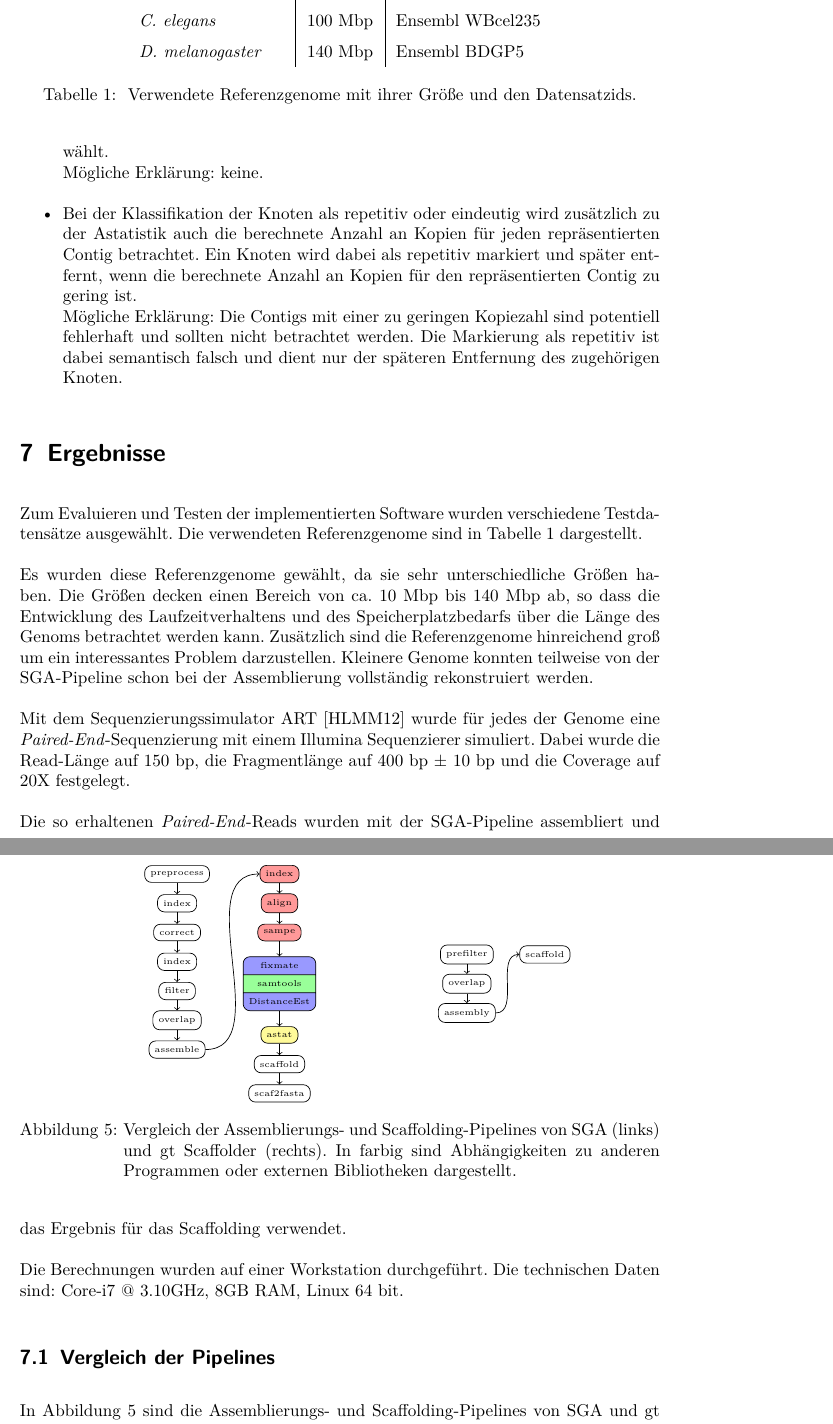
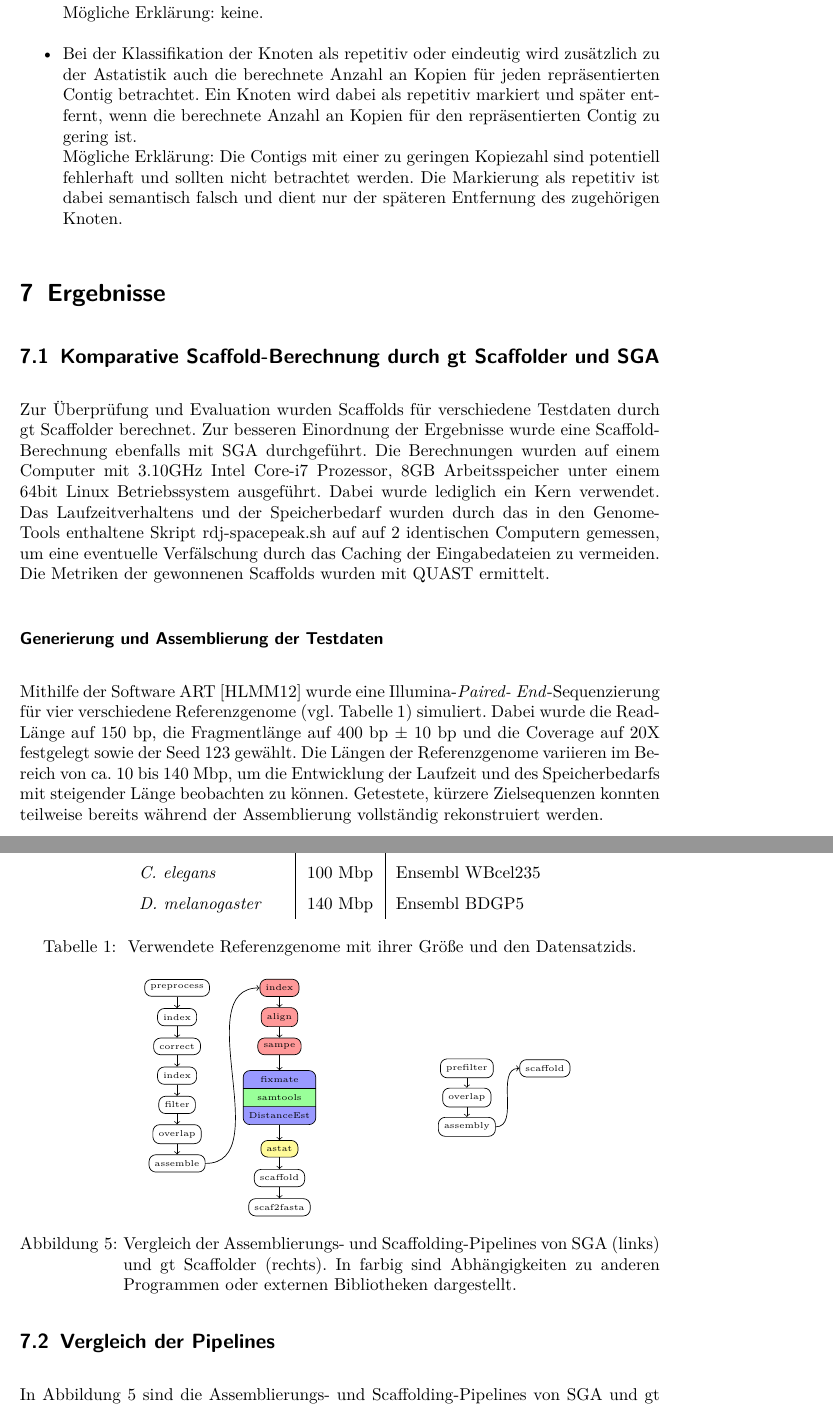
Before and after one commit to dorleosterode/gt-scaffold, a LaTeX paper (doc/ausarbeitung.tex): two parts of pages 14 and 15 of 23, joined at a grey line, cut so that both start at the same text. Compiled offline with pdfLaTeX.

Commit message:
beschreibung des experimentellen setups in 7 überarbeitet

```diff
--- a/doc/ausarbeitung.tex
+++ b/doc/ausarbeitung.tex
@@ -583,6 +583,25 @@ mögliche Erklärungen ergänzt.
 
 \section{Ergebnisse}
 
-Zum Evaluieren und Testen der implementierten Software wurden
-verschiedene Testdatensätze ausgewählt. Die verwendeten Referenzgenome
-sind in Tabelle \ref{tab: Referenzgenome} dargestellt.
+\subsection{Komparative Scaffold-Berechnung durch gt Scaffolder und SGA}
+Zur Überprüfung und Evaluation wurden Scaffolds für verschiedene Testdaten durch
+gt Scaffolder berechnet. Zur besseren Einordnung der Ergebnisse wurde eine
+Scaffold-Berechnung ebenfalls mit SGA durchgeführt. Die Berechnungen wurden auf
+einem Computer mit 3.10GHz Intel Core-i7 Prozessor, 8GB Arbeitsspeicher unter
+einem 64bit Linux Betriebssystem ausgeführt. Dabei wurde lediglich ein Kern
+verwendet. Das Laufzeitverhaltens und der Speicherbedarf wurden durch das in den
+GenomeTools enthaltene Skript rdj-spacepeak.sh auf auf 2 identischen Computern
+gemessen, um eine eventuelle Verfälschung durch das
+Caching der Eingabedateien zu vermeiden. Die Metriken der gewonnenen Scaffolds
+wurden mit QUAST ermittelt.
+
+\subsubsection*{Generierung und Assemblierung der Testdaten}
+Mithilfe der Software ART~\cite{Huang:2012kq} wurde eine
+Illumina-\textit{Paired- End}-Sequenzierung für vier verschiedene Referenzgenome
+(vgl. Tabelle~\ref{tab: Referenzgenome}) simuliert. Dabei wurde die Read-Länge
+auf 150 bp, die Fragmentlänge auf 400 bp $\pm$ 10 bp und die Coverage auf
+20X festgelegt sowie der Seed 123 gewählt. Die Längen der Referenzgenome
+variieren im Bereich von ca. 10 bis 140 Mbp, um die Entwicklung der Laufzeit
+und des Speicherbedarfs mit steigender Länge beobachten zu können.
+Getestete, kürzere Zielsequenzen konnten teilweise bereits während der
+Assemblierung vollständig rekonstruiert werden.
@@ -600,28 +623,6 @@ sind in Tabelle \ref{tab: Referenzgenome} dargestellt.
   \caption{\label{tab: Referenzgenome} Verwendete Referenzgenome mit
     ihrer Größe und den Datensatzids.}
 \end{table}
-
-Es wurden diese Referenzgenome gewählt, da sie sehr unterschiedliche
-Größen haben. Die Größen decken einen Bereich von ca. 10 Mbp bis 140
-Mbp ab, so dass die Entwicklung des Laufzeitverhaltens und des
-Speicherplatzbedarfs über die Länge des Genoms betrachtet werden kann.
-Zusätzlich sind die Referenzgenome hinreichend groß um ein
-interessantes Problem darzustellen. Kleinere Genome konnten teilweise
-von der SGA-Pipeline schon bei der Assemblierung vollständig
-rekonstruiert werden.
-
-Mit dem Sequenzierungssimulator ART~\cite{Huang:2012kq} wurde für
-jedes der Genome eine \textit{Paired-End}-Sequenzierung mit einem
-Illumina Sequenzierer simuliert. Dabei wurde die Read-Länge auf 150
-bp, die Fragmentlänge auf 400 bp $\pm$ 10 bp und die Coverage auf 20X
-festgelegt.
-
-Die so erhaltenen \textit{Paired-End}-Reads wurden mit der
-SGA-Pipeline assembliert und das Ergebnis für das Scaffolding
-verwendet.
-
-Die Berechnungen wurden auf einer Workstation durchgeführt. Die
-technischen Daten sind: Core-i7 @ 3.10GHz, 8GB RAM, Linux 64 bit.
 
 \subsection{Vergleich der Pipelines}
 
```
Also changed, not shown: doc/ausarbeitung.tex (6 more changed lines).
